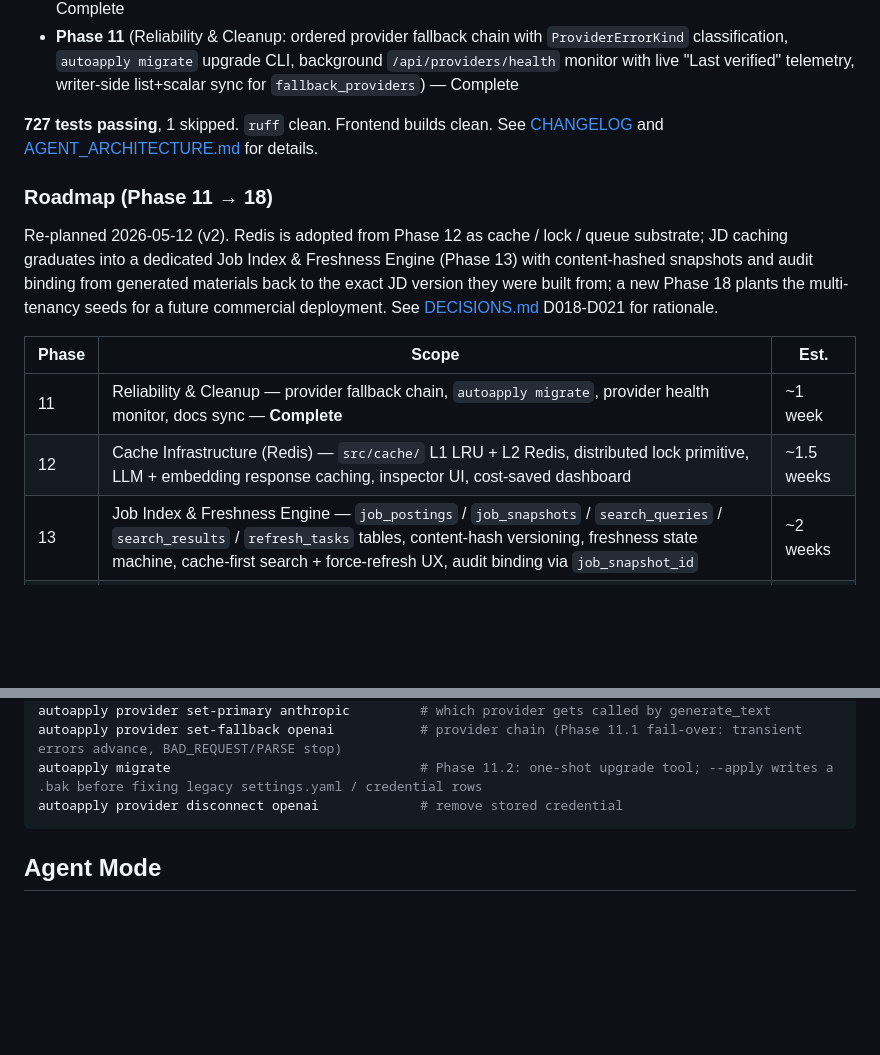
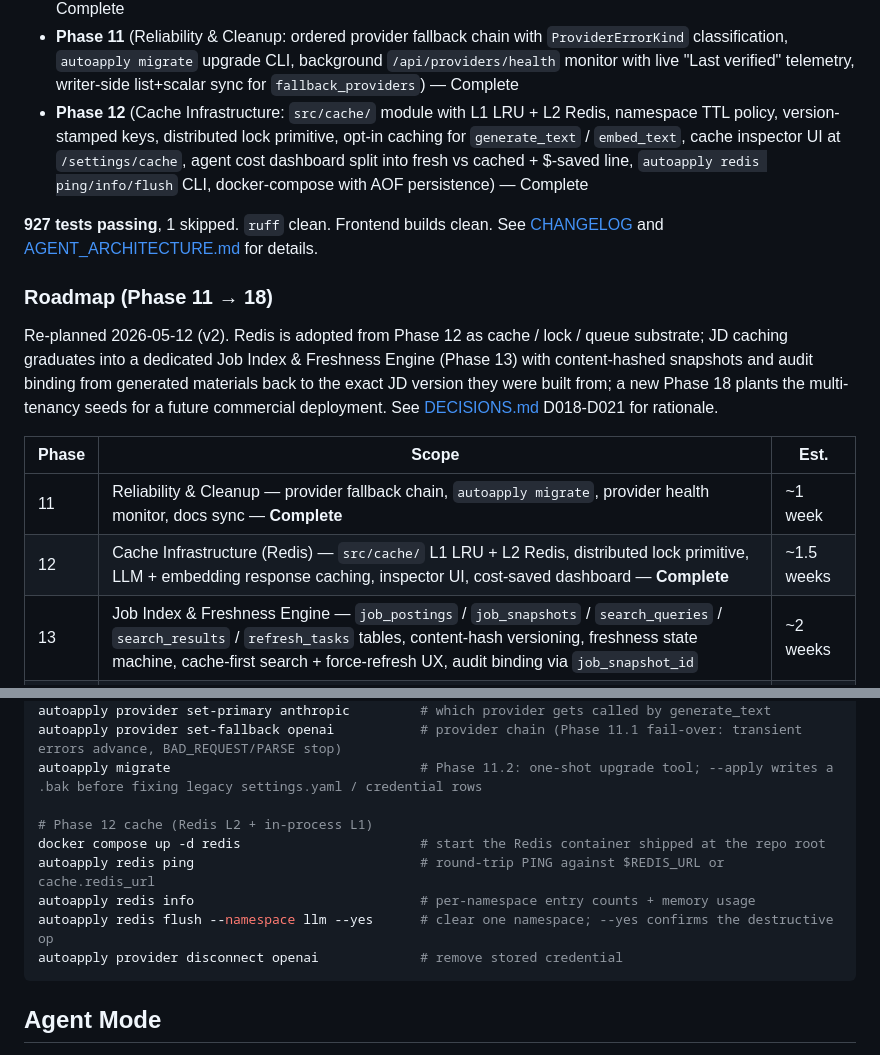
Before and after one commit to Liam-Frost/AutoApply, a Markdown page: README.md, 2 parts joined by grey strips. Rendered like a GitHub page; blank space fills up the shorter version.

````diff
--- a/README.md
+++ b/README.md
@@ -104,8 +104,9 @@ src/
 - **Agent Phase 9** (Form-Filler Agent with HITL review + eval suite + cost telemetry) — Complete
 - **Phase 10** (LLM Provider Abstraction: REST adapters for OpenAI / Anthropic / Gemini + subprocess providers for Claude CLI / Codex CLI; credential store; `autoapply provider` CLI; `/settings` provider management UI) — Complete
 - **Phase 11** (Reliability & Cleanup: ordered provider fallback chain with `ProviderErrorKind` classification, `autoapply migrate` upgrade CLI, background `/api/providers/health` monitor with live "Last verified" telemetry, writer-side list+scalar sync for `fallback_providers`) — Complete
+- **Phase 12** (Cache Infrastructure: `src/cache/` module with L1 LRU + L2 Redis, namespace TTL policy, version-stamped keys, distributed lock primitive, opt-in caching for `generate_text` / `embed_text`, cache inspector UI at `/settings/cache`, agent cost dashboard split into fresh vs cached + $-saved line, `autoapply redis ping/info/flush` CLI, docker-compose with AOF persistence) — Complete
 
-**727 tests passing**, 1 skipped. `ruff` clean. Frontend builds clean. See [CHANGELOG](docs/CHANGELOG.md) and [AGENT_ARCHITECTURE.md](docs/AGENT_ARCHITECTURE.md) for details.
+**927 tests passing**, 1 skipped. `ruff` clean. Frontend builds clean. See [CHANGELOG](docs/CHANGELOG.md) and [AGENT_ARCHITECTURE.md](docs/AGENT_ARCHITECTURE.md) for details.
 
 ### Roadmap (Phase 11 → 18)
 
@@ -114,7 +115,7 @@ Re-planned 2026-05-12 (v2). Redis is adopted from Phase 12 as cache / lock / que
 | Phase | Scope | Est. |
 |---|---|---|
 | 11 | Reliability & Cleanup — provider fallback chain, `autoapply migrate`, provider health monitor, docs sync — **Complete** | ~1 week |
-| 12 | Cache Infrastructure (Redis) — `src/cache/` L1 LRU + L2 Redis, distributed lock primitive, LLM + embedding response caching, inspector UI, cost-saved dashboard | ~1.5 weeks |
+| 12 | Cache Infrastructure (Redis) — `src/cache/` L1 LRU + L2 Redis, distributed lock primitive, LLM + embedding response caching, inspector UI, cost-saved dashboard — **Complete** | ~1.5 weeks |
 | 13 | Job Index & Freshness Engine — `job_postings` / `job_snapshots` / `search_queries` / `search_results` / `refresh_tasks` tables, content-hash versioning, freshness state machine, cache-first search + force-refresh UX, audit binding via `job_snapshot_id` | ~2 weeks |
 | 14 | Scheduled Task System — APScheduler + Postgres jobstore, RefreshTask worker, built-in jobs (`daily_search`, `jd_health_check`, `status_sync`, `cookie_refresh`, `cache_eviction`), multi-instance safe | ~1.5 weeks |
 | 15 | Cover-letter Agent — `jd_lookup` tool, `AgentCoverLetter` orchestrator, snapshot-bound generation, fact-drift guard, 5-fixture eval suite (was originally Phase 10) | ~2 weeks |
@@ -170,6 +171,12 @@ autoapply provider test openai                   # deep round-trip test, not jus
 autoapply provider set-primary anthropic         # which provider gets called by generate_text
 autoapply provider set-fallback openai           # provider chain (Phase 11.1 fail-over: transient errors advance, BAD_REQUEST/PARSE stop)
 autoapply migrate                                # Phase 11.2: one-shot upgrade tool; --apply writes a .bak before fixing legacy settings.yaml / credential rows
+
+# Phase 12 cache (Redis L2 + in-process L1)
+docker compose up -d redis                       # start the Redis container shipped at the repo root
+autoapply redis ping                             # round-trip PING against $REDIS_URL or cache.redis_url
+autoapply redis info                             # per-namespace entry counts + memory usage
+autoapply redis flush --namespace llm --yes      # clear one namespace; --yes confirms the destructive op
 autoapply provider disconnect openai             # remove stored credential
 ```
 
````
Also changed, not shown: docs/CHANGELOG.md (+77 -0 lines), docs/PROJECT_MANAGEMENT.md (+13 -14 lines).
